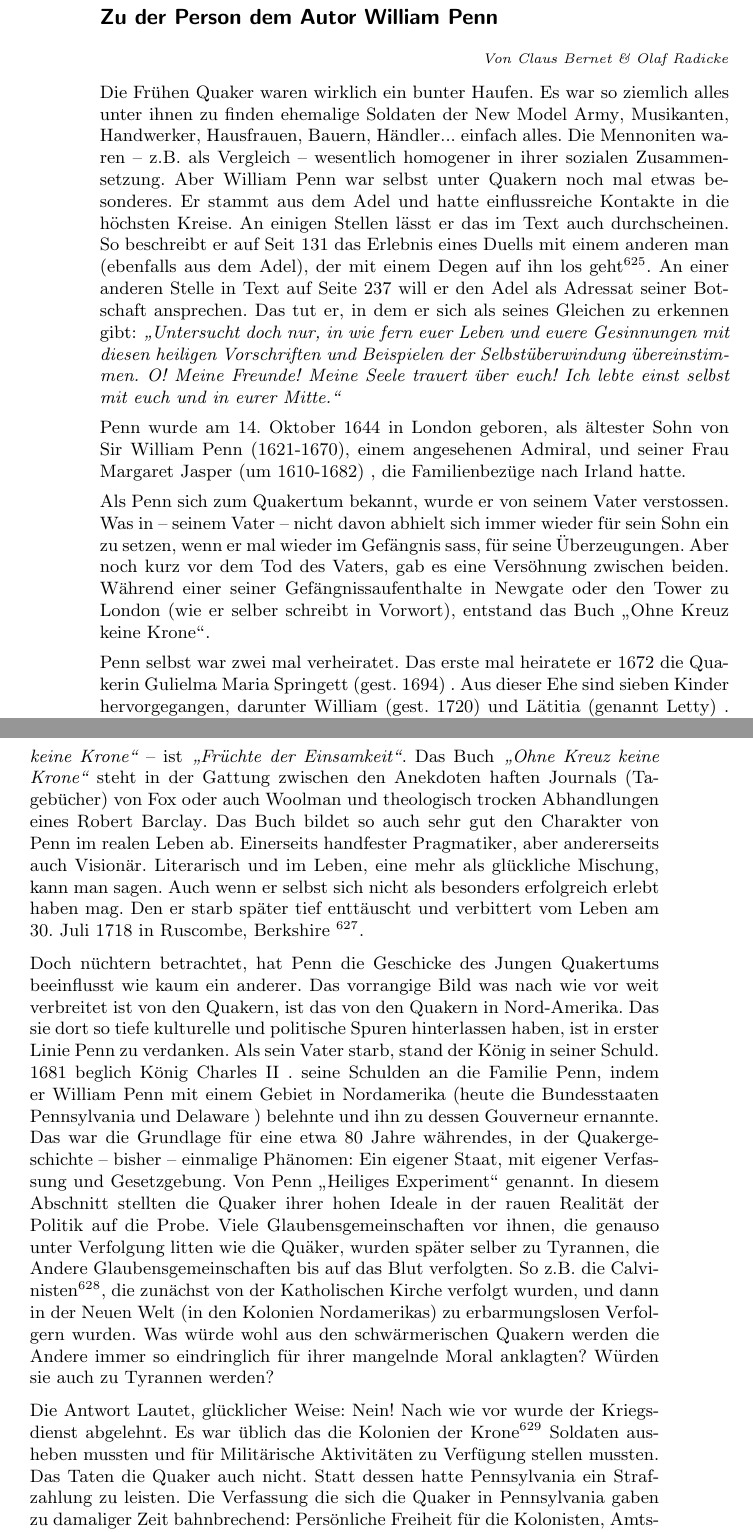
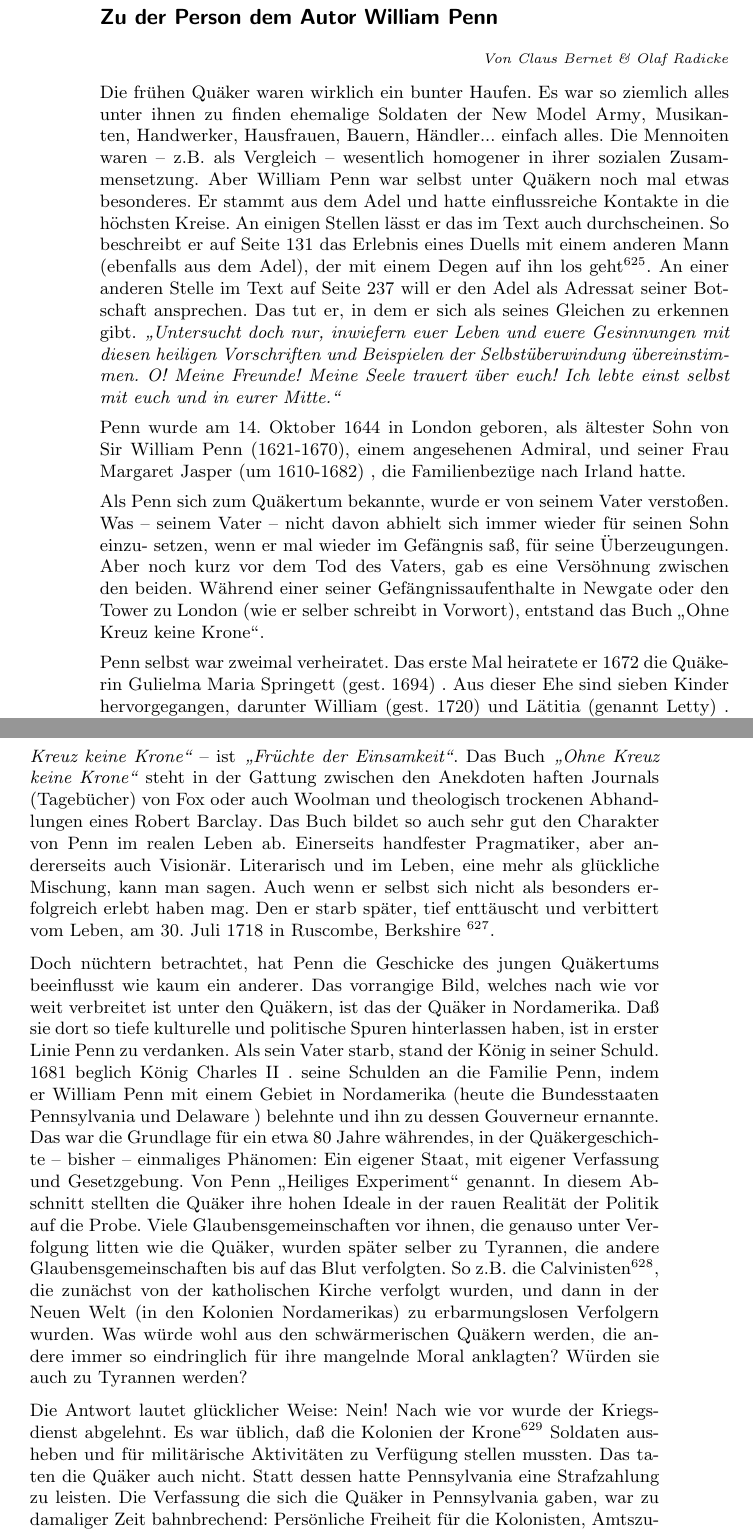
Before and after one commit to OlafRadicke/penn_okkk, a LaTeX thesis (main.tex, which reads biographie_penn.tex): two parts of pages 298 and 299 of 349, joined at a grey line, cut so that both start at the same text. Compiled offline with pdfLaTeX.

Commit message:
Änderungen von Toni

```diff
--- a/biographie_penn.tex
+++ b/biographie_penn.tex
@@ -36,23 +37,23 @@
 \end{flushright}
 \smallskip
 
-Die Frühen Quaker waren wirklich ein bunter Haufen. Es war so ziemlich alles
+Die frühen Quäker waren wirklich ein bunter Haufen. Es war so ziemlich alles
 unter ihnen zu finden ehemalige Soldaten der New Model Army\index{New Model
 Army}, Musikanten, Handwerker, Hausfrauen, Bauern, Händler... einfach alles.
-Die Mennoniten waren --
+Die Mennoiten  waren --
 z.B. als Vergleich -- wesentlich homogener in ihrer sozialen Zusammensetzung.
 Aber
-William Penn war selbst unter Quakern noch mal etwas besonderes. Er stammt aus
+William Penn war selbst unter Quäkern noch mal etwas besonderes. Er stammt aus
 dem Adel und hatte einflussreiche Kontakte in die höchsten Kreise. An einigen
 Stellen lässt er das im Text auch durchscheinen. So beschreibt er auf
-Seit~\pageref{kap9_ab2_duell_penn} das Erlebnis eines Duells
-mit einem anderen man (ebenfalls aus dem Adel), der mit einem Degen auf ihn los
+Seite~\pageref{kap9_ab2_duell_penn} das Erlebnis eines Duells
+mit einem anderen Mann (ebenfalls aus dem Adel), der mit einem Degen auf ihn los
 geht\footnote{Der Besitz eines
-Degens war dem Adel vorbehalten.}. An einer anderen Stelle in Text auf
+Degens war dem Adel vorbehalten.}. An einer anderen Stelle im Text auf
 Seite~\pageref{15_04_penn_alte_freunde} will er den Adel als Adressat seiner
 Botschaft ansprechen. Das tut er, in dem er sich als seines Gleichen zu erkennen
-gibt:
-\textit{"`Untersucht doch nur, in wie fern euer Leben und euere Gesinnungen mit
+gibt.
+\textit{"`Untersucht doch nur, inwiefern euer Leben und euere Gesinnungen mit
 diesen heiligen Vorschriften und Beispielen der Selbstüberwindung
 übereinstimmen. O! Meine Freunde! Meine Seele trauert über euch! Ich lebte einst
 selbst mit euch und in eurer Mitte."'}
@@ -64,21 +65,22 @@ Penn wurde am 14. Oktober 1644 in London
 (1621-1670)\index{Personen:!Penn, Sir William}, einem angesehenen Admiral, und
 seiner Frau Margaret Jasper (um 1610-1682) \index{Personen:!Jasper, Margaret},
 die Familienbezüge nach Irland \index{Orte:!Irland} hatte.
-
+% möglich wäre auch "familiere Verbindungen"
 \medskip
 
-Als Penn sich zum Quakertum bekannt, wurde er von seinem Vater verstossen. Was
-in -- seinem Vater -- nicht davon abhielt sich immer wieder für sein Sohn ein zu
-setzen, wenn er mal wieder im Gefängnis sass, für seine Überzeugungen. Aber noch
-kurz vor dem Tod des Vaters, gab es eine Versöhnung zwischen beiden. Während
+Als Penn sich zum Quäkertum bekannte, wurde er von seinem Vater verstoßen. Was
+ -- seinem Vater -- nicht davon abhielt sich immer wieder für seinen Sohn einzu-
+setzen, wenn er mal wieder im Gefängnis saß, für seine Überzeugungen. Aber noch
+kurz vor dem Tod des Vaters, gab es eine Versöhnung zwischen den beiden. Während
 einer seiner Gefängnissaufenthalte in Newgate \index{Orte:!Gefängnis!von
 Newgate} oder den Tower zu London (wie er selber schreibt in Vorwort), entstand
 das Buch "`Ohne Kreuz keine Krone"'.
-
+% möglich wäre "Sein Vater ließ sich jedoch nicht davon abhalten, sich immer wieder für seinen Sohn einzusetzen, wenn dieser mal wieder
+% wegen seiner Überzeugungen im Gefängnis saß."
 \medskip
 
-Penn selbst war zwei mal verheiratet. Das erste mal heiratete er 1672 die
-Quakerin Gulielma Maria Springett (gest. 1694)
+Penn selbst war zweimal verheiratet. Das erste Mal heiratete er 1672 die
+Quäkerin Gulielma Maria Springett (gest. 1694)
 \index{Personen:!Springett, Gulielma Maria}. Aus dieser Ehe sind sieben Kinder
 hervorgegangen, darunter William (gest. 1720) und Lätitia (genannt Letty)
 \index{Personen:!Penn, Lätitia 'Letty'}. Nach dem tragischen Tod seiner Frau
@@ -97,21 +99,23 @@ Büchern\footnote{Insgesammt verfasste Penn etwa fünfzig Schriften}.
 Das wohl bekannteste -- noch vor \textit{"`Ohne Kreuz keine Krone"'} -- ist
 \textit{"`Früchte der Einsamkeit"'}. Das Buch \textit{"`Ohne Kreuz keine
 Krone"'} steht in der Gattung zwischen den Anekdoten haften Journals (Tagebücher) von Fox
-oder auch Woolman\index{Personen:!Woolman, john} und theologisch trocken
+oder auch Woolman\index{Personen:!Woolman, john} und theologisch trockenen
 Abhandlungen eines Robert Barclay\index{Personen:!Barclay, Robert}. Das Buch
 bildet so auch sehr gut den Charakter von Penn im realen Leben ab. Einerseits
 handfester Pragmatiker, aber andererseits auch Visionär. Literarisch und im Leben,
 eine mehr als glückliche Mischung, kann man sagen. Auch wenn er selbst sich
-nicht als besonders erfolgreich erlebt haben mag. Den er starb später tief
-enttäuscht und verbittert vom Leben am 30. Juli 1718 in Ruscombe, Berkshire
-\index{Orte:!Berkshire}\footnote{Begraben wurde in
+nicht als besonders erfolgreich erlebt haben mag. Den er starb später, tief
+enttäuscht und verbittert vom Leben, am 30. Juli 1718 in Ruscombe, Berkshire
+\index{Orte:!Berkshire}\footnote{Begraben wurde er in
 Jordans, Buckinghamshire \index{Orte:!Buckinghamshire}}.
+
+% ist "haften Journals" so richtig
 
 \medskip
 
-Doch nüchtern betrachtet, hat Penn die Geschicke des Jungen Quakertums
-beeinflusst wie kaum  ein anderer. Das vorrangige Bild was nach wie vor weit
-verbreitet ist von den Quakern, ist das von den Quakern in Nord-Amerika. Das sie
+Doch nüchtern betrachtet, hat Penn die Geschicke des jungen Quäkertums
+beeinflusst wie kaum  ein anderer. Das vorrangige Bild, welches nach wie vor weit
+verbreitet ist unter den Quäkern, ist das der Quäker in Nordamerika. Daß sie
 dort so tiefe kulturelle und politische Spuren hinterlassen haben, ist in erster
 Linie Penn zu verdanken. Als sein Vater starb, stand der König in seiner Schuld.
 1681 beglich König Charles II \index{Personen:!Charles II, König}. seine
@@ -120,28 +124,31 @@ Gebiet in Nordamerika (heute die Bundesstaaten Pennsylvania
 \index{Orte:!Pennsylvania} und Delaware \index{Orte:!Delaware}) belehnte und ihn
 zu dessen Gouverneur ernannte.
 
+% kommt belehnen von dem Wort "Lehnsherr"?
 
-Das war die Grundlage für eine etwa 80 Jahre währendes, in der Quakergeschichte
--- bisher -- einmalige Phänomen: Ein eigener Staat, mit eigener Verfassung und
+Das war die Grundlage für ein etwa 80 Jahre währendes, in der Quäkergeschichte
+-- bisher -- einmaliges Phänomen: Ein eigener Staat, mit eigener Verfassung und
 Gesetzgebung. Von Penn "`Heiliges Experiment"' genannt. In diesem Abschnitt
-stellten die Quaker ihrer hohen Ideale in der rauen Realität der Politik auf die
+stellten die Quäker ihre hohen Ideale in der rauen Realität der Politik auf die
 Probe. Viele Glaubensgemeinschaften vor ihnen, die genauso unter Verfolgung
-litten wie die Quäker, wurden später selber zu Tyrannen, die Andere
+litten wie die Quäker, wurden später selber zu Tyrannen, die andere
 Glaubensgemeinschaften bis auf das Blut verfolgten. So z.B. die
-Calvinisten\footnote{Personen:!Calvinisten}, die zunächst von der Katholischen
+Calvinisten\footnote{Personen:!Calvinisten}, die zunächst von der katholischen
 Kirche verfolgt wurden, und dann in der Neuen Welt (in den Kolonien
 Nordamerikas) zu erbarmungslosen Verfolgern wurden. Was würde wohl aus den
-schwärmerischen Quakern werden die Andere immer so eindringlich für ihrer
+schwärmerischen Quäkern werden, die andere immer so eindringlich für ihre
 mangelnde Moral anklagten? Würden sie auch zu Tyrannen werden?
+
+% "Neue Welt" würde ich auch groß schreiben, da dies insgesamt ein feststehender Begriff ist
 
 \medskip
 
-Die Antwort Lautet, glücklicher Weise: Nein! Nach wie vor wurde der Kriegsdienst
-abgelehnt. Es war üblich das die Kolonien der Krone\footnote{Vereinigtes
-Königreich Grossbritannien} Soldaten ausheben mussten und für Militärische
-Aktivitäten zu Verfügung stellen mussten. Das Taten die Quaker auch nicht. Statt
-dessen hatte Pennsylvania ein Strafzahlung zu leisten. Die Verfassung die sich
-die Quaker in Pennsylvania gaben zu damaliger Zeit bahnbrechend: Persönliche
+Die Antwort lautet glücklicher Weise: Nein! Nach wie vor wurde der Kriegsdienst
+abgelehnt. Es war üblich, daß die Kolonien der Krone\footnote{Vereinigtes
+Königreich Grossbritannien} Soldaten ausheben und für militärische
+Aktivitäten zu Verfügung stellen mussten. Das taten die Quäker auch nicht. Statt
+dessen hatte Pennsylvania eine Strafzahlung zu leisten. Die Verfassung die sich
+die Quäker in Pennsylvania gaben, war zu damaliger Zeit bahnbrechend: Persönliche
 Freiheit für die Kolonisten, Amtszugang und Gerichtsverfahren ohne
 Eidesleistung \index{Eid}, weitgehende Einschränkung der Todesstrafe
 \index{Todesstrafe}, Respektierung der Rechte von Ureinwohnern
```
Also changed, not shown: biographie_penn.tex (67 more changed lines).
